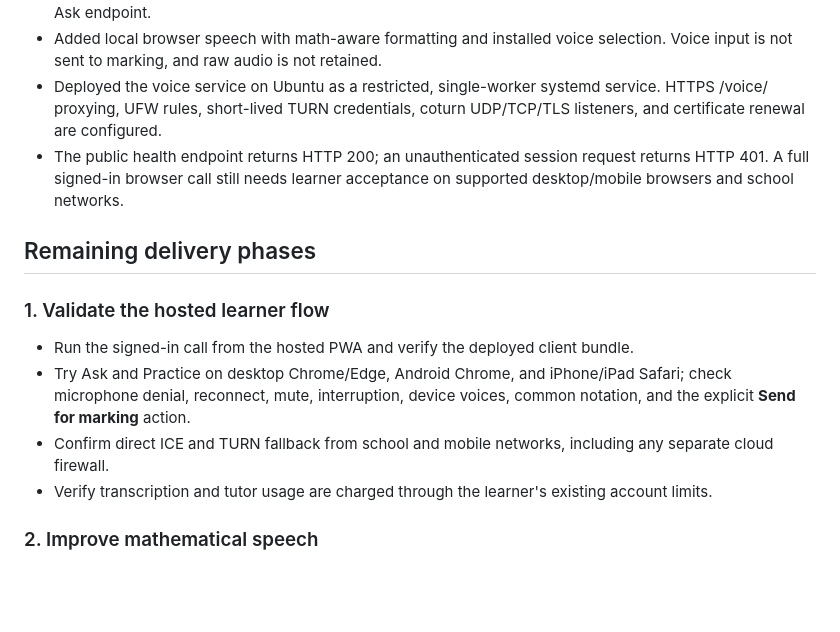
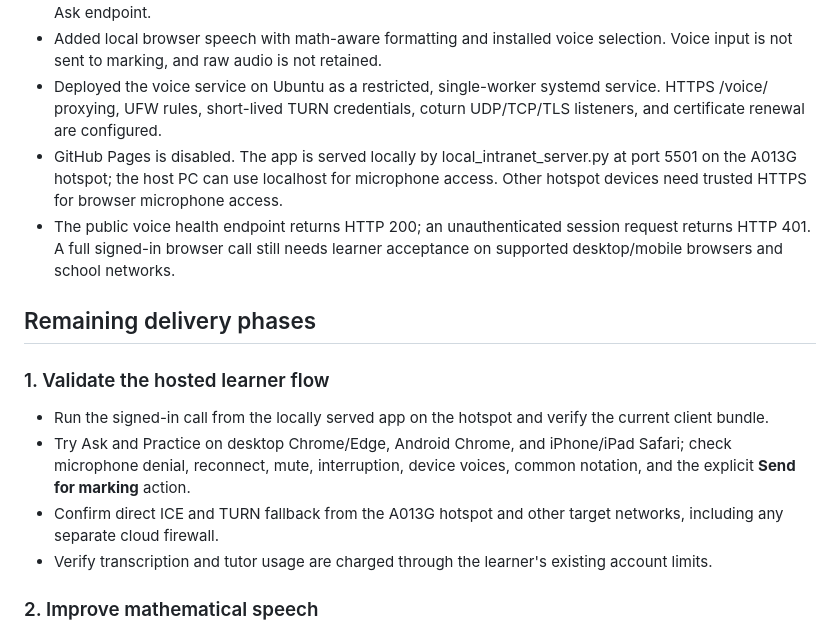
Before and after one commit to LesegoMohaule/sharperx-school-beta, a Markdown page: docs/realtime-tutoring-plan.md, the part around the change. Drawn GitHub-style; blank space fills up the shorter version.

```diff
--- a/docs/realtime-tutoring-plan.md
+++ b/docs/realtime-tutoring-plan.md
@@ -67,15 +67,16 @@ Smallest AI’s `math_notation` option is a provider-specific TTS feature for di
 - Added a Pipecat FastAPI service that validates existing SharperTime sign-in, creates expiring one-use call tokens, forwards audio to the existing transcription API, and sends tutoring-only requests to the existing Ask endpoint.
 - Added local browser speech with math-aware formatting and installed voice selection. Voice input is not sent to marking, and raw audio is not retained.
 - Deployed the voice service on Ubuntu as a restricted, single-worker systemd service. HTTPS /voice/ proxying, UFW rules, short-lived TURN credentials, coturn UDP/TCP/TLS listeners, and certificate renewal are configured.
-- The public health endpoint returns HTTP 200; an unauthenticated session request returns HTTP 401. A full signed-in browser call still needs learner acceptance on supported desktop/mobile browsers and school networks.
+- GitHub Pages is disabled. The app is served locally by local_intranet_server.py at port 5501 on the A013G hotspot; the host PC can use localhost for microphone access. Other hotspot devices need trusted HTTPS for browser microphone access.
+- The public voice health endpoint returns HTTP 200; an unauthenticated session request returns HTTP 401. A full signed-in browser call still needs learner acceptance on supported desktop/mobile browsers and school networks.
 
 ## Remaining delivery phases
 
 ### 1. Validate the hosted learner flow
 
-- Run the signed-in call from the hosted PWA and verify the deployed client bundle.
+- Run the signed-in call from the locally served app on the hotspot and verify the current client bundle.
 - Try Ask and Practice on desktop Chrome/Edge, Android Chrome, and iPhone/iPad Safari; check microphone denial, reconnect, mute, interruption, device voices, common notation, and the explicit **Send for marking** action.
-- Confirm direct ICE and TURN fallback from school and mobile networks, including any separate cloud firewall.
+- Confirm direct ICE and TURN fallback from the A013G hotspot and other target networks, including any separate cloud firewall.
 - Verify transcription and tutor usage are charged through the learner's existing account limits.
 
 ### 2. Improve mathematical speech
```
Also changed, not shown: README.md (+1 -1 lines).
